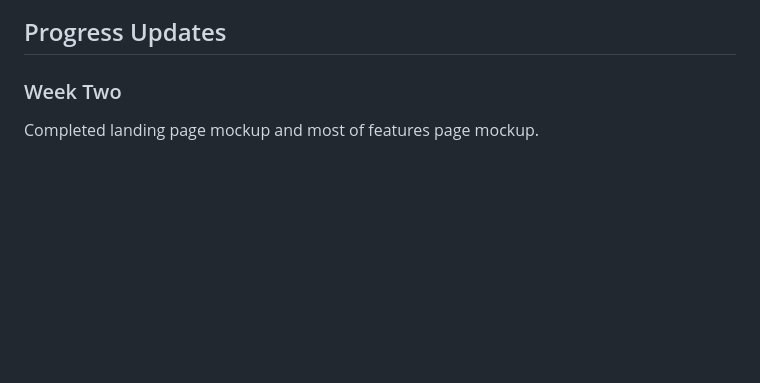
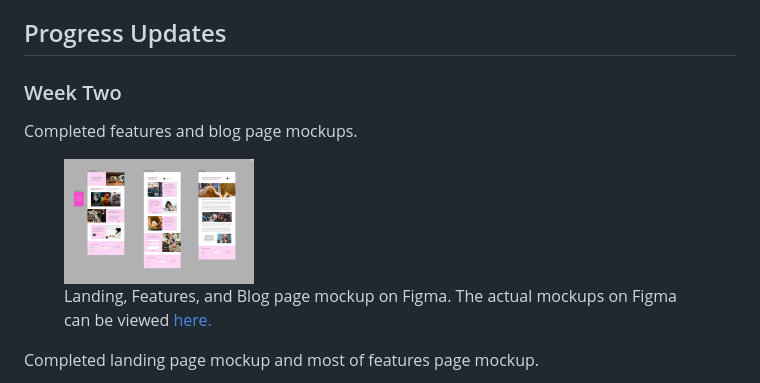
Before and after one commit to dylanhamada/spiritanimals, a Markdown page: README.md, the part around the change. Rendered like a GitHub page; pictures changed too: assets/images/design/mockup-1.jpg (added); blank space fills up the shorter version.

Commit message:
Update README to reflect progress on blog page mockup

```diff
--- a/README.md
+++ b/README.md
@@ -5,6 +5,13 @@ Spirit Animals is a front-end project built with HTML and Bootstrap 5, with some
 ## Progress Updates
 
 ### Week Two
+
+Completed features and blog page mockups.
+
+<figure>
+    <img src='https://github.com/dylanhamada/spiritanimals/blob/main/assets/images/design/mockup-1.jpg' width='30%' height='30%' alt='Mockup' />
+    <figcaption>Landing, Features, and Blog page mockup on Figma. The actual mockups on Figma can be viewed <a href='https://www.figma.com/file/iSq3bR9djOohTMxuCyd71Y/Spirit-Animals?node-id=9%3A6'>here.</a></figcaption>
+</figure>
 
 Completed landing page mockup and most of features page mockup.
 
```
